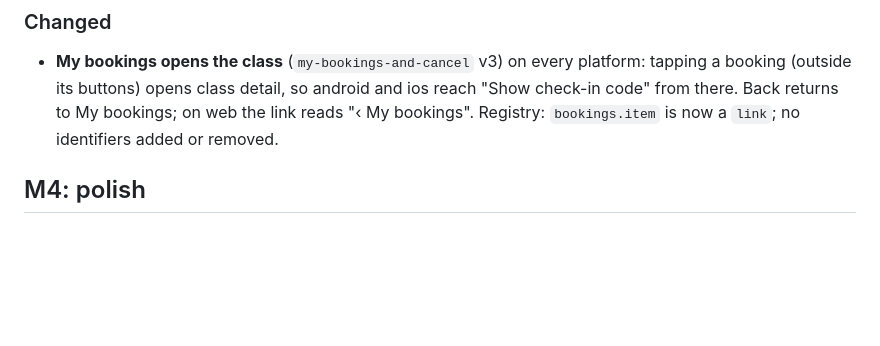
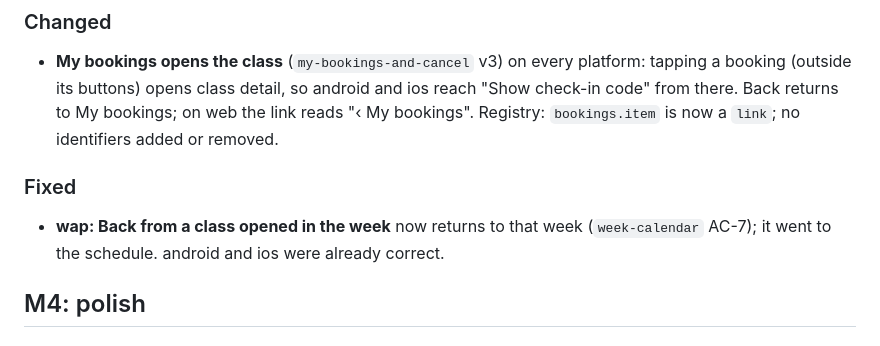
Before and after one commit to alapisco/book-it, a Markdown page: CHANGELOG.md, the part around the change. Rendered like a GitHub page; blank space fills up the shorter version.

Commit message:
docs(changelog): wap week Back fix
Co-Authored-By: Claude Opus 5.5 <noreply@anthropic.com>
Claude-Session: https://claude.ai/code/session_01WyLSZ3G8KGZhZ1E1Haq6h9

```diff
--- a/CHANGELOG.md
+++ b/CHANGELOG.md
@@ -11,6 +11,11 @@ framework pins against these versions.
   android and ios reach "Show check-in code" from there. Back returns to
   My bookings; on web the link reads "‹ My bookings". Registry:
   `bookings.item` is now a `link`; no identifiers added or removed.
+
+### Fixed
+- **wap: Back from a class opened in the week** now returns to that week
+  (`week-calendar` AC-7); it went to the schedule. android and ios were
+  already correct.
 
 ## M4: polish
 
```
